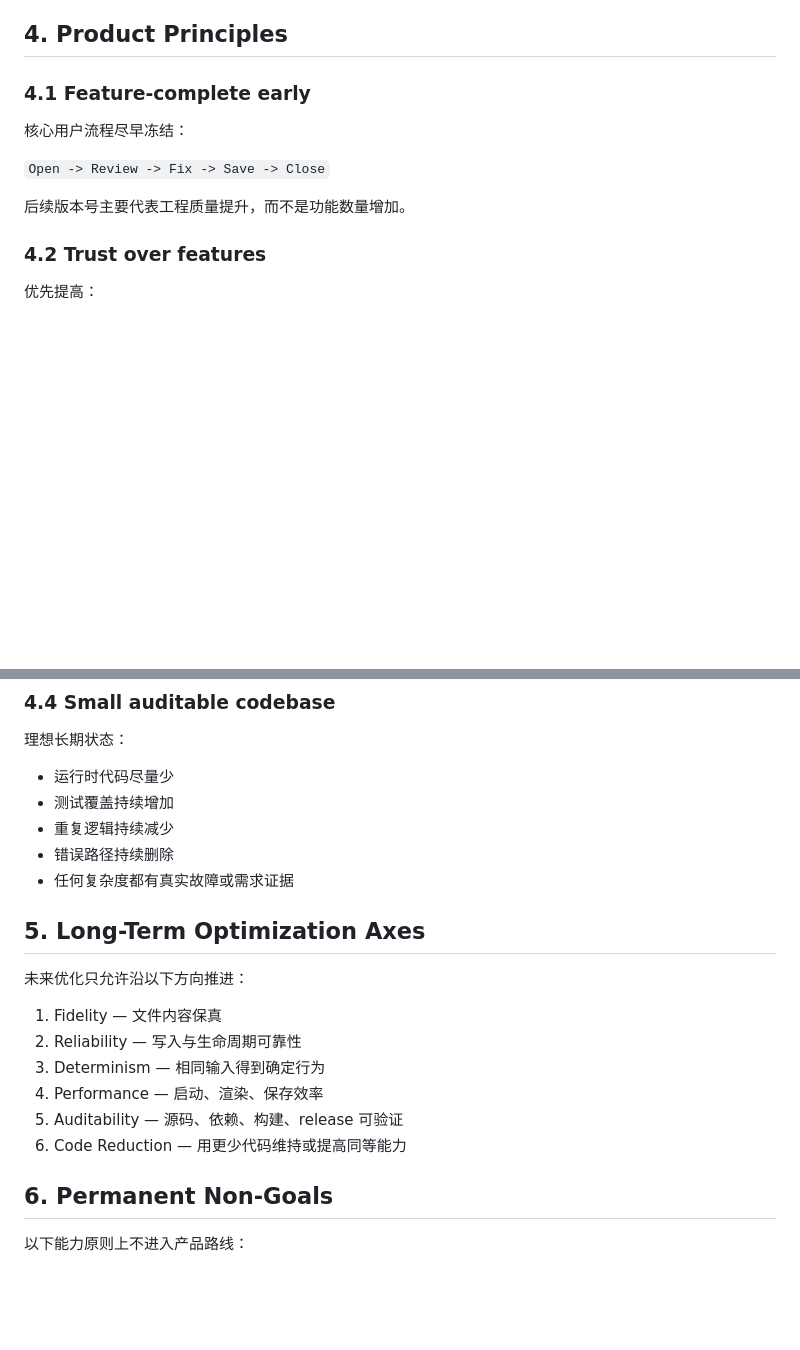
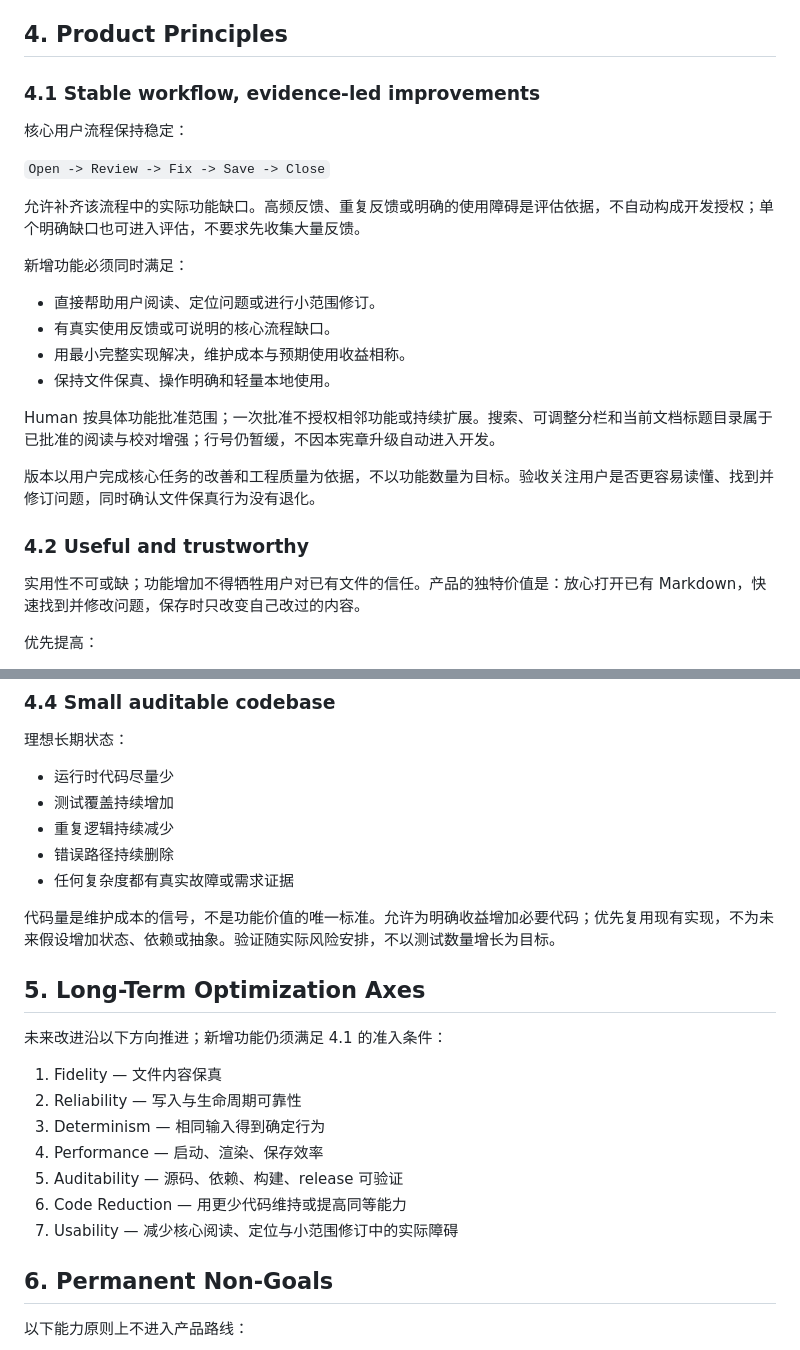
Before and after one commit to Javenzeng/faithful-markdown, a Markdown page: PROJECT_CHARTER.md, 2 parts joined by grey strips. Drawn GitHub-style; blank space fills up the shorter version.

Commit message:
Governance: allow evidence-led core usability improvements

```diff
--- a/PROJECT_CHARTER.md
+++ b/PROJECT_CHARTER.md
@@ -52,14 +52,26 @@ V2.1 的 Fidelity Contract 主要针对 Markdown 内容及已声明的编码/BOM
 
 ## 4. Product Principles
 
-### 4.1 Feature-complete early
-核心用户流程尽早冻结：
+### 4.1 Stable workflow, evidence-led improvements
+核心用户流程保持稳定：
 
 `Open -> Review -> Fix -> Save -> Close`
 
-后续版本号主要代表工程质量提升，而不是功能数量增加。
+允许补齐该流程中的实际功能缺口。高频反馈、重复反馈或明确的使用障碍是评估依据，不自动构成开发授权；单个明确缺口也可进入评估，不要求先收集大量反馈。
 
-### 4.2 Trust over features
+新增功能必须同时满足：
+- 直接帮助用户阅读、定位问题或进行小范围修订。
+- 有真实使用反馈或可说明的核心流程缺口。
+- 用最小完整实现解决，维护成本与预期使用收益相称。
+- 保持文件保真、操作明确和轻量本地使用。
+
+Human 按具体功能批准范围；一次批准不授权相邻功能或持续扩展。搜索、可调整分栏和当前文档标题目录属于已批准的阅读与校对增强；行号仍暂缓，不因本宪章升级自动进入开发。
+
+版本以用户完成核心任务的改善和工程质量为依据，不以功能数量为目标。验收关注用户是否更容易读懂、找到并修订问题，同时确认文件保真行为没有退化。
+
+### 4.2 Useful and trustworthy
+实用性不可或缺；功能增加不得牺牲用户对已有文件的信任。产品的独特价值是：放心打开已有 Markdown，快速找到并修改问题，保存时只改变自己改过的内容。
+
 优先提高：
 - 文件保真
 - 保存可靠性
@@ -86,9 +98,11 @@ V2.1 的 Fidelity Contract 主要针对 Markdown 内容及已声明的编码/BOM
 - 错误路径持续删除
 - 任何复杂度都有真实故障或需求证据
 
+代码量是维护成本的信号，不是功能价值的唯一标准。允许为明确收益增加必要代码；优先复用现有实现，不为未来假设增加状态、依赖或抽象。验证随实际风险安排，不以测试数量增长为目标。
+
 ## 5. Long-Term Optimization Axes
 
-未来优化只允许沿以下方向推进：
+未来改进沿以下方向推进；新增功能仍须满足 4.1 的准入条件：
 
 1. Fidelity — 文件内容保真
 2. Reliability — 写入与生命周期可靠性
@@ -96,6 +110,7 @@ V2.1 的 Fidelity Contract 主要针对 Markdown 内容及已声明的编码/BOM
 4. Performance — 启动、渲染、保存效率
 5. Auditability — 源码、依赖、构建、release 可验证
 6. Code Reduction — 用更少代码维持或提高同等能力
+7. Usability — 减少核心阅读、定位与小范围修订中的实际障碍
 
 ## 6. Permanent Non-Goals
 
```
Also changed, not shown: CODE_CLEANLINESS_CONTRACT.md (+1 -0 lines).
